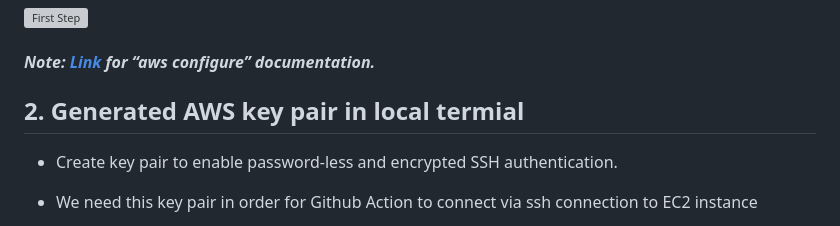
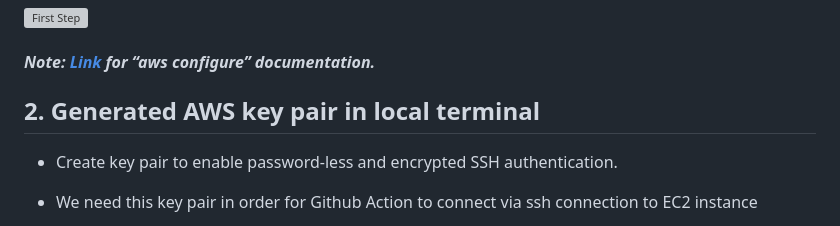
Before and after one commit to Carlo-05/Docker-Arcade-Platform-Project, a Markdown page: documents/MD/2. First step_Docker.md, the part around the change. Rendered like a GitHub page; grey boxes are pictures that could not be loaded.

```diff
--- a/documents/MD/2. First step_Docker.md
+++ b/documents/MD/2. First step_Docker.md
@@ -10,7 +10,7 @@ aws configure
 
 #### _Note: [Link](https://docs.aws.amazon.com/cli/latest/reference/configure/) for “aws configure” documentation._
 
-## **2.	Generated AWS key pair in local termial**
+## **2.	Generated AWS key pair in local terminal**
 -	Create key pair to enable password-less and encrypted SSH authentication.
 -	We need this key pair in order for Github Action to connect via ssh connection to EC2 instance
 -	Input this command to generate key and save the private key in the local machine
```
